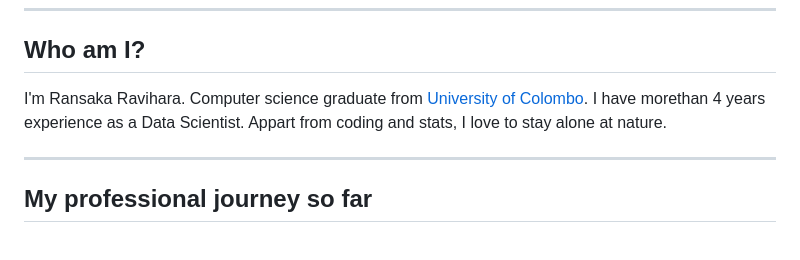
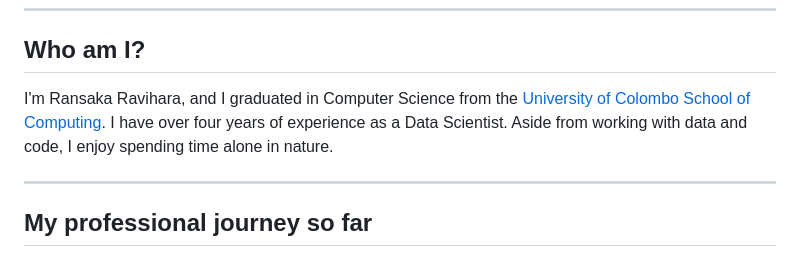
Before and after one commit to Ransaka/Ransaka, a Markdown page: welcome.md, the part around one of its changes. GitHub-like rendering.

Commit message:
Minor changes in welcome page

```diff
--- a/welcome.md
+++ b/welcome.md
@@ -5,7 +5,7 @@ Welcome to my personal blog, where I convert my experience into blog posts. You
 ---
 
 ## Who am I?
-I'm Ransaka Ravihara. Computer science graduate from [University of Colombo](https://www.google.com/search?q=University%20of%20Colombo%20School%20of%20Computing). I have morethan 4 years experience as a Data Scientist. Appart from coding and stats, I love to stay alone at nature.
+I'm Ransaka Ravihara, and I graduated in Computer Science from the [University of Colombo School of Computing](https://www.google.com/search?q=University%20of%20Colombo%20School%20of%20Computing). I have over four years of experience as a Data Scientist. Aside from working with data and code, I enjoy spending time alone in nature.
 
 ---
 ## My professional journey so far
```
Also changed, not shown: other parts of welcome.md (+2 -2 lines).
